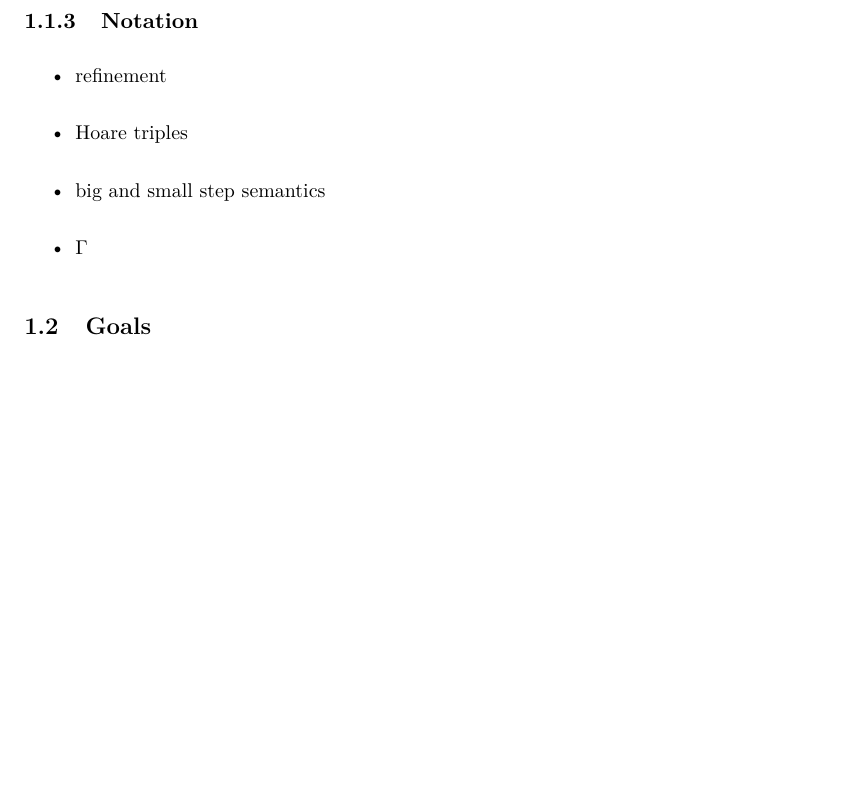
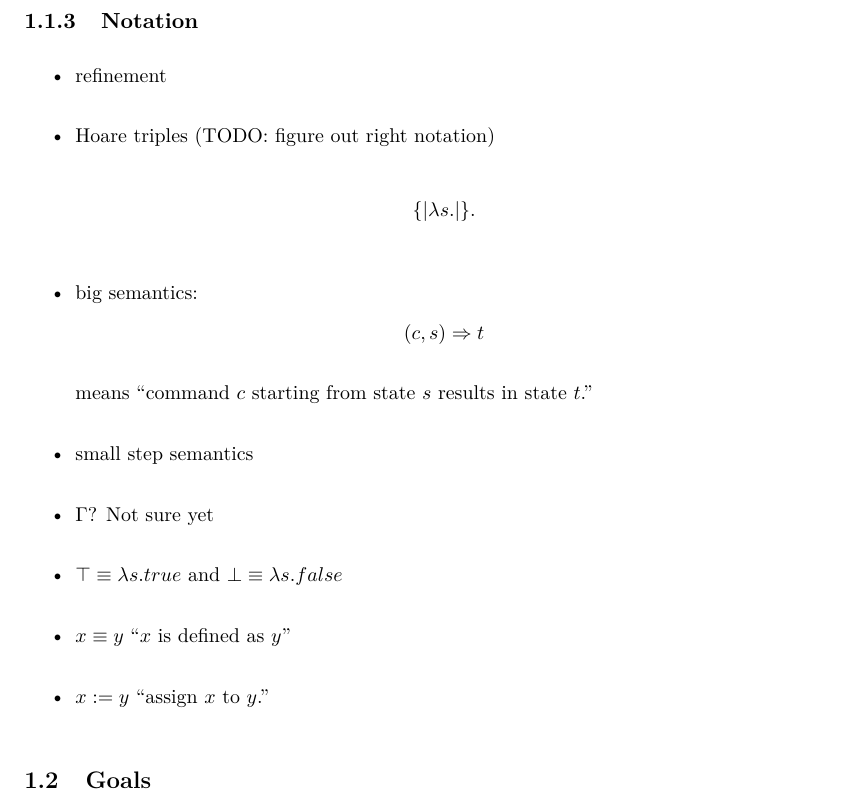
Before and after one commit to rowedaniel/thesis-dependable, a LaTeX thesis (thesis/main.tex): part of page 13 of 23, cut so that both start at the same text, the shorter picture padded with empty space. Compiled offline with pdfLaTeX.

Commit message:
feat: flesh out some bullets

```diff
--- a/thesis/main.tex
+++ b/thesis/main.tex
@@ -228,9 +228,23 @@ better, but proofs harder
 \subsection{Notation} % maybe combine with the tools section?
 \begin{itemize}
     \item refinement
-    \item Hoare triples
-    \item big and small step semantics
-    \item $\Gamma$
+    \item Hoare triples (TODO: figure out right notation)
+        \[
+        \{|
+            \lambda s.
+        |\}
+        .\]
+
+    \item big semantics:
+        \[
+            (c,s) \Rightarrow t
+        \]
+        means ``command $c$ starting from state $s$ results in state $t$.''
+    \item small step semantics
+    \item $\Gamma$? Not sure yet
+    \item $\top \equiv \lambda s. true$ and $\bot \equiv \lambda s. false$
+    \item $x \equiv y$ ``$x$ is defined as $y$''
+    \item $x:=y$ ``assign $x$ to $y$.''
 \end{itemize}
 
 \section{Goals}
```
